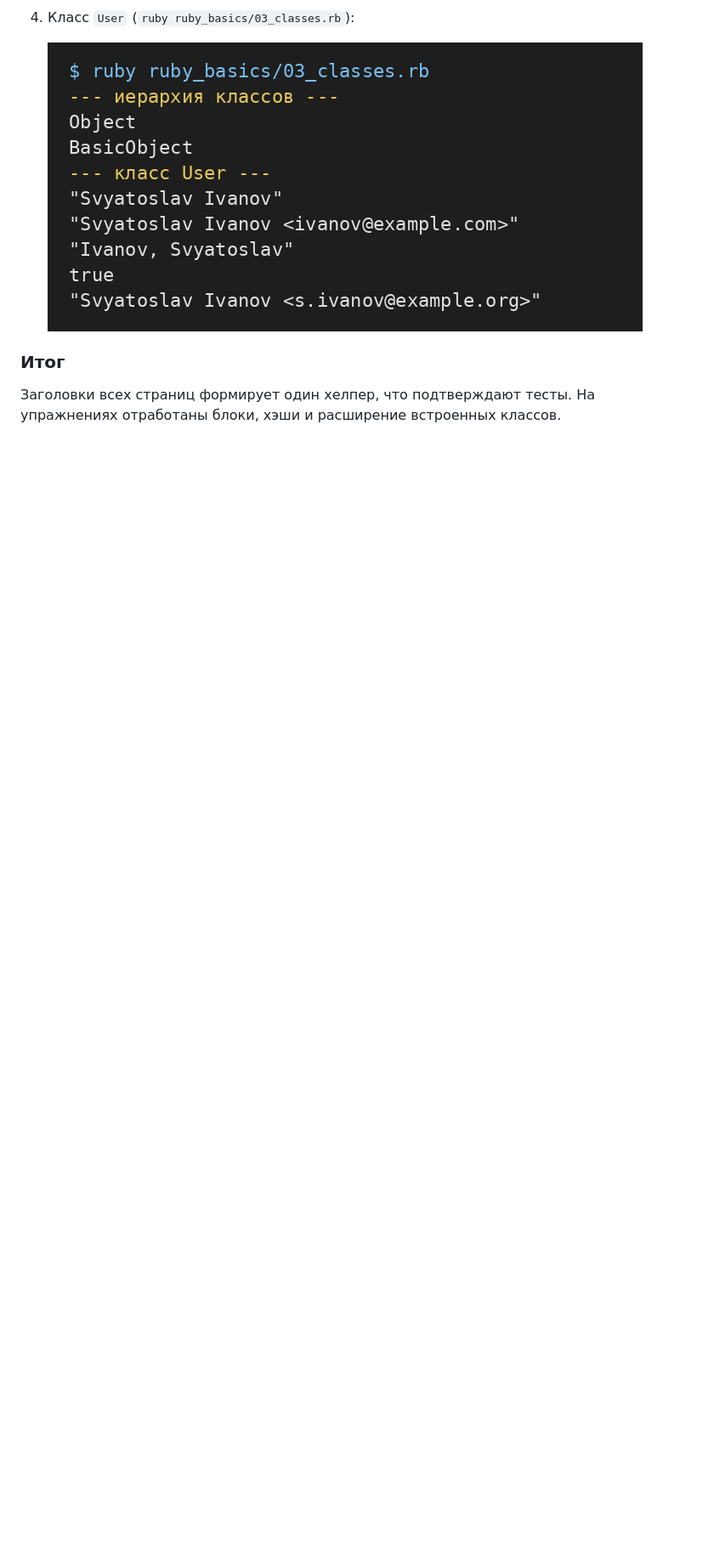
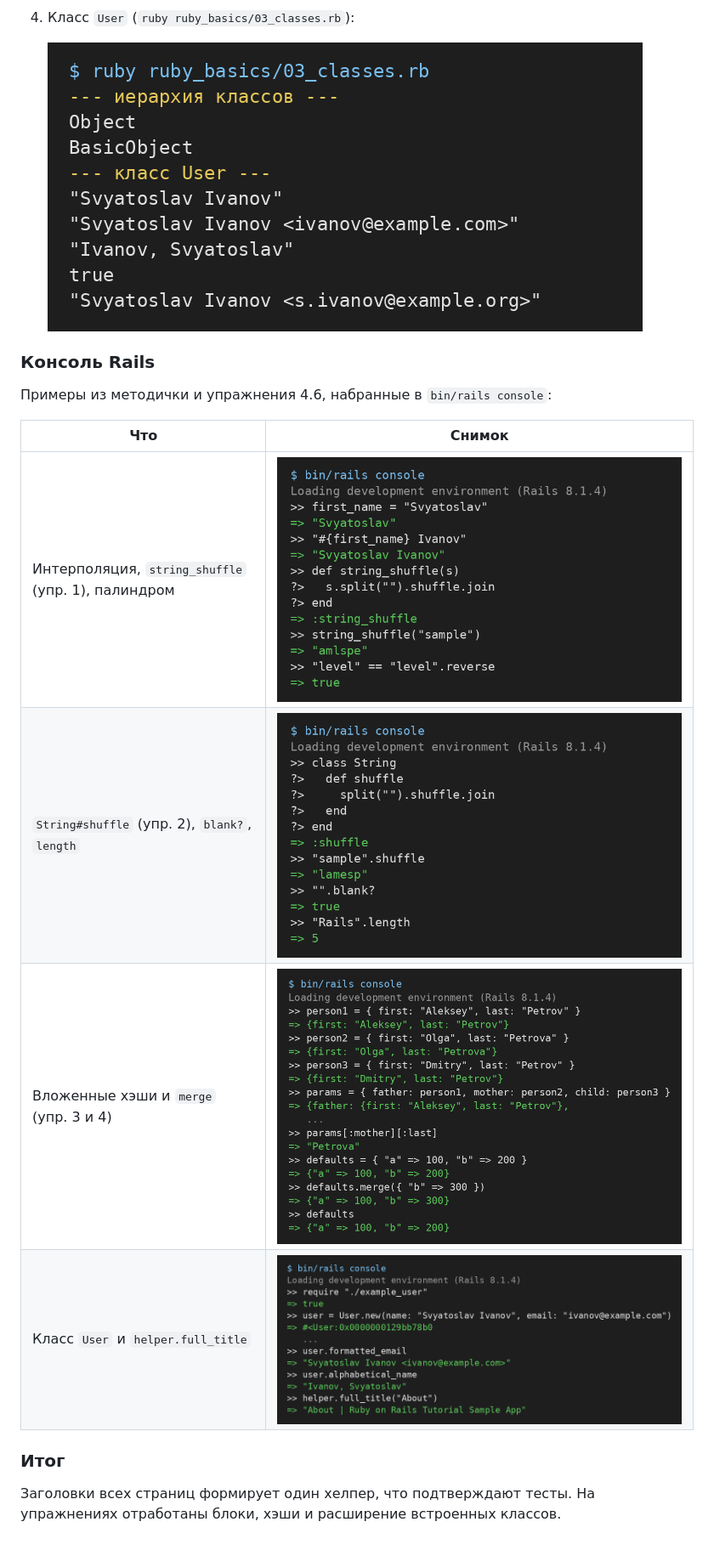
Before and after one commit to SLAVACOM/RubyLab4, a Markdown page: README.md, the part around the change. Shown at 85% size. GitHub-like rendering; pictures changed too: screenshots/05_console_strings.png (added), screenshots/06_console_shuffle.png (added), screenshots/07_console_hashes.png (added); blank space fills up the shorter version.

Commit message:
Add console sessions to the report and README

```diff
--- a/README.md
+++ b/README.md
@@ -67,6 +67,17 @@ ruby ruby_basics/03_classes.rb
 
    ![Классы](screenshots/04_classes.png)
 
+### Консоль Rails
+
+Примеры из методички и упражнения 4.6, набранные в `bin/rails console`:
+
+| Что | Снимок |
+|---|---|
+| Интерполяция, `string_shuffle` (упр. 1), палиндром | ![](screenshots/05_console_strings.png) |
+| `String#shuffle` (упр. 2), `blank?`, `length` | ![](screenshots/06_console_shuffle.png) |
+| Вложенные хэши и `merge` (упр. 3 и 4) | ![](screenshots/07_console_hashes.png) |
+| Класс `User` и `helper.full_title` | ![](screenshots/08_console_user.png) |
+
 ### Итог
 
 Заголовки всех страниц формирует один хелпер, что подтверждают тесты. На упражнениях отработаны блоки, хэши и расширение встроенных классов.
```
Also changed, not shown: 1 other file.
